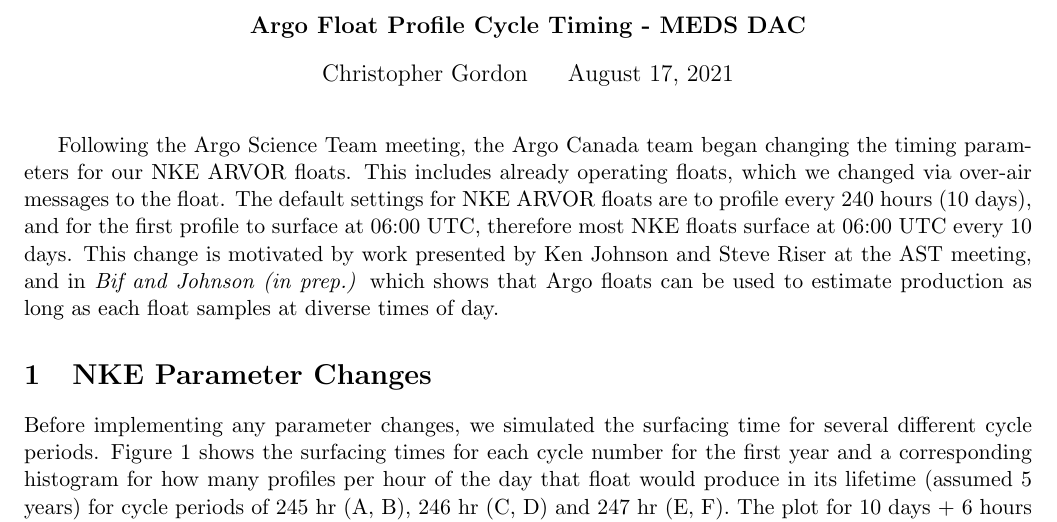
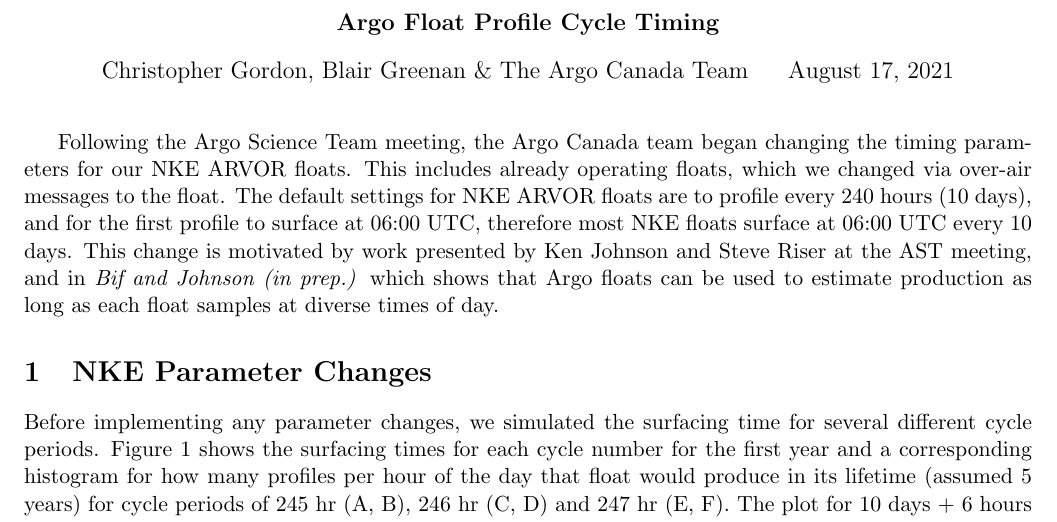
Before and after one commit to ArgoCanada/argo-dm, a LaTeX document (tex/float_timing_task_team_meeting.tex): part of page 1 of 3, cut so that both start at the same text. Compiled offline with pdfLaTeX.

Commit message:
small doc changes - author

```diff
--- a/tex/float_timing_task_team_meeting.tex
+++ b/tex/float_timing_task_team_meeting.tex
@@ -1,8 +1,8 @@
 \documentclass[11pt]{article}
 \input{tex_header.tex}
 
-\title{Argo Float Profile Cycle Timing - MEDS DAC}
-\author{Christopher Gordon}
+\title{Argo Float Profile Cycle Timing}
+\author{Christopher Gordon, Blair Greenan \& The Argo Canada Team}
 \date{\today}
 
 \begin{document}
```
Also changed, not shown: tex/float_timing_task_team_meeting.pdf, 1 other file.
